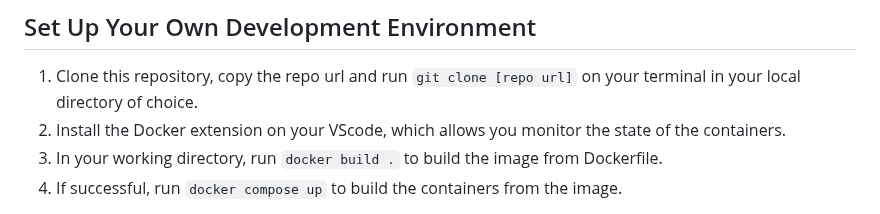
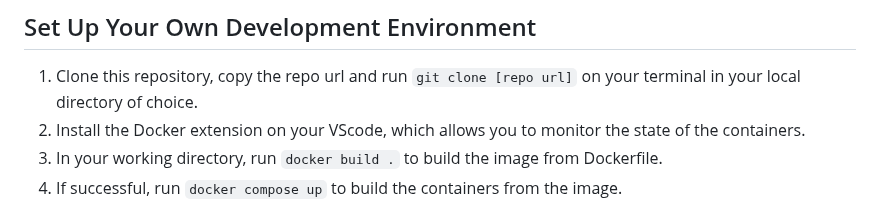
Before and after one commit to blakedaniel/greysend_website_old, a Markdown page: README.md, the part around the change. Rendered like a GitHub page.

````diff
--- a/README.md
+++ b/README.md
@@ -3,7 +3,7 @@
 ## Set Up Your Own Development Environment
 
 1. Clone this repository, copy the repo url and run ```git clone [repo url]``` on your terminal in your local directory of choice.
-2. Install the Docker extension on your VScode, which allows you monitor the state of the containers.
+2. Install the Docker extension on your VScode, which allows you to monitor the state of the containers.
 3. In your working directory, run ```docker build .``` to build the image from Dockerfile.
 4. If successful, run ```docker compose up``` to build the containers from the image.
 
````
